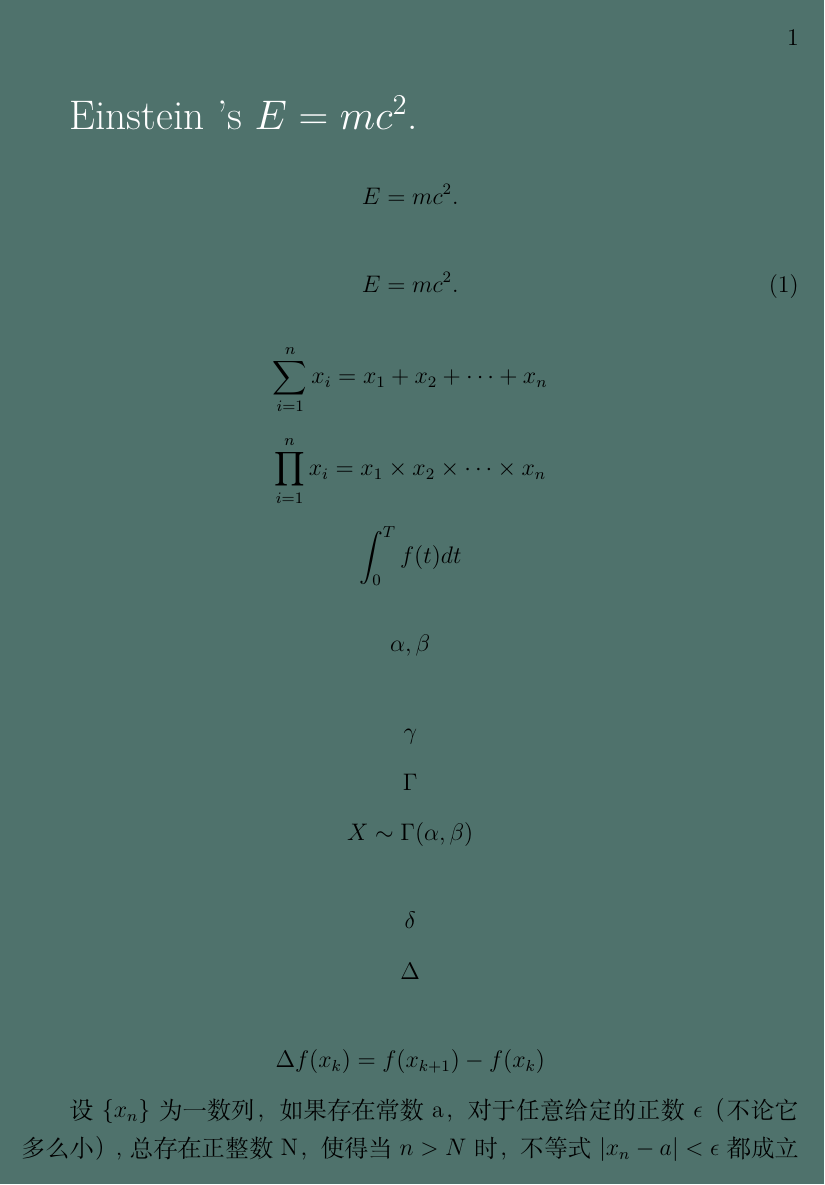
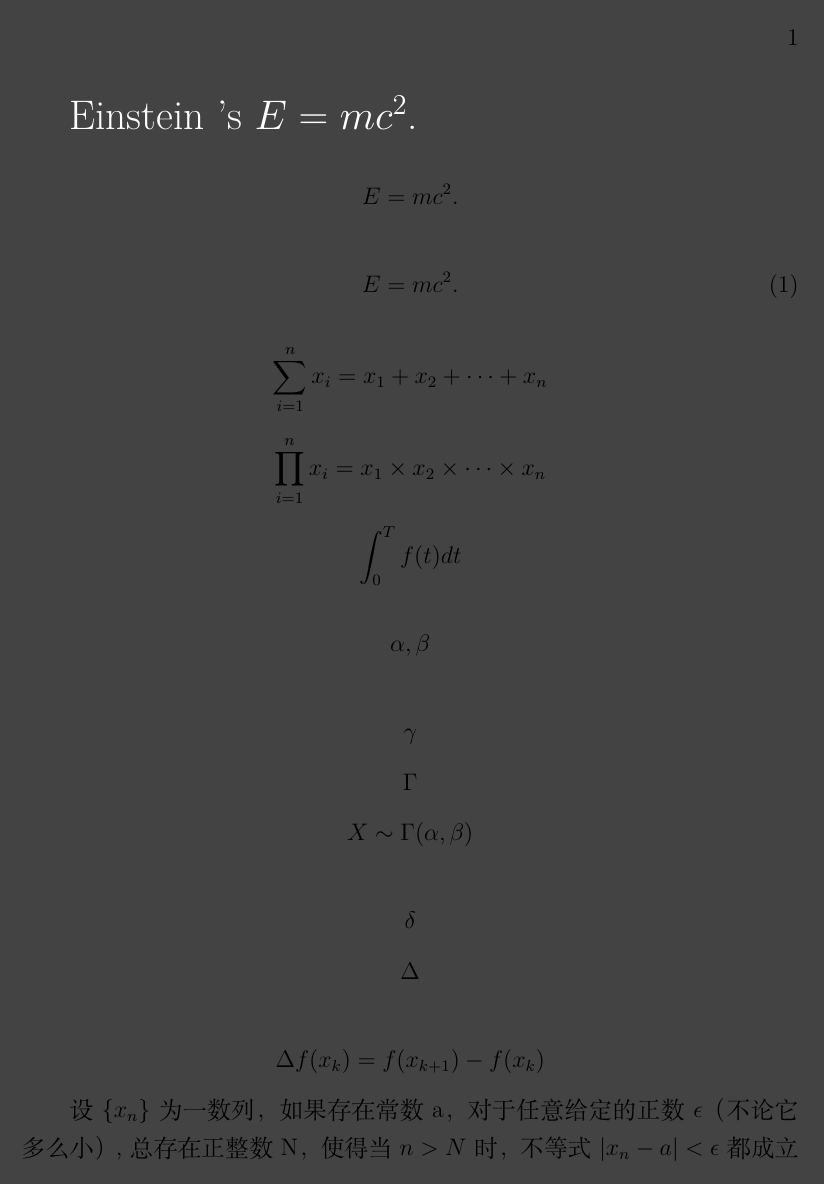
Before and after one commit to niuyi/AITest, a LaTeX document (latex/formula.tex): page 1 of 2. Compiled offline with XeLaTeX.

Commit message:
update latex

```diff
--- a/latex/formula.tex
+++ b/latex/formula.tex
@@ -1,7 +1,7 @@
 \documentclass[UTF8,12pt]{ctexart}
 \usepackage{amsmath}
 \usepackage{color}
-\definecolor{myback}{RGB}{79,114,108}
+\definecolor{myback}{RGB}{67,67,67}
 \pagecolor{myback}
 
 \begin{document}
```
Also changed, not shown: latex/formula.pdf, 1 other file.
